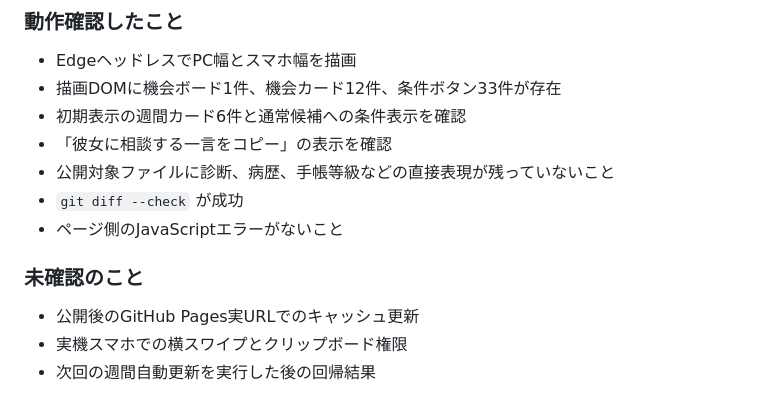
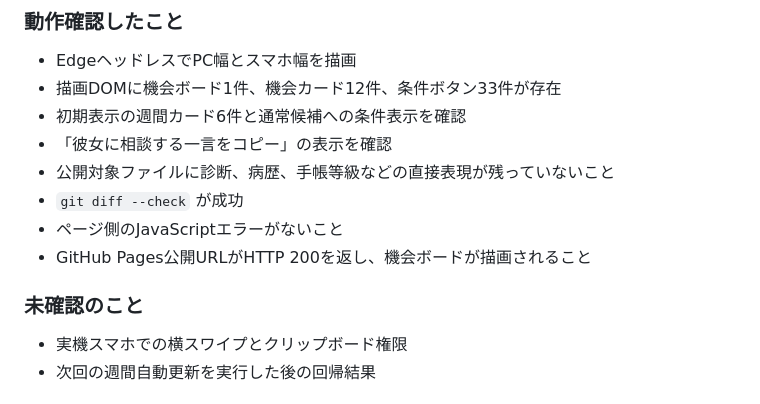
Before and after one commit to totorodonguri0115-max/yamaguchi-date-planning-home, a Markdown page: docs/CODEX_RUN_LOG.md, the part around the change. GitHub-like rendering.

```diff
--- a/docs/CODEX_RUN_LOG.md
+++ b/docs/CODEX_RUN_LOG.md
@@ -144,10 +144,10 @@ Codex
 - 公開対象ファイルに診断、病歴、手帳等級などの直接表現が残っていないこと
 - `git diff --check` が成功
 - ページ側のJavaScriptエラーがないこと
+- GitHub Pages公開URLがHTTP 200を返し、機会ボードが描画されること
 
 ### 未確認のこと
 
-- 公開後のGitHub Pages実URLでのキャッシュ更新
 - 実機スマホでの横スワイプとクリップボード権限
 - 次回の週間自動更新を実行した後の回帰結果
 
```
Also changed, not shown: docs/CURRENT_STATE.md (+2 -1 lines).
